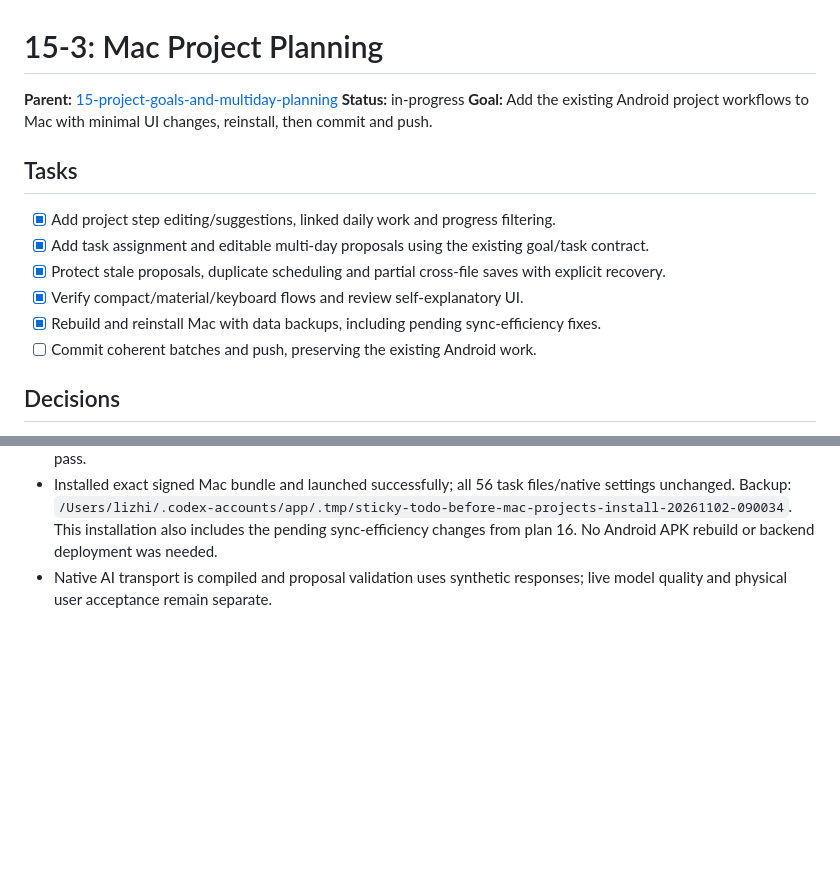
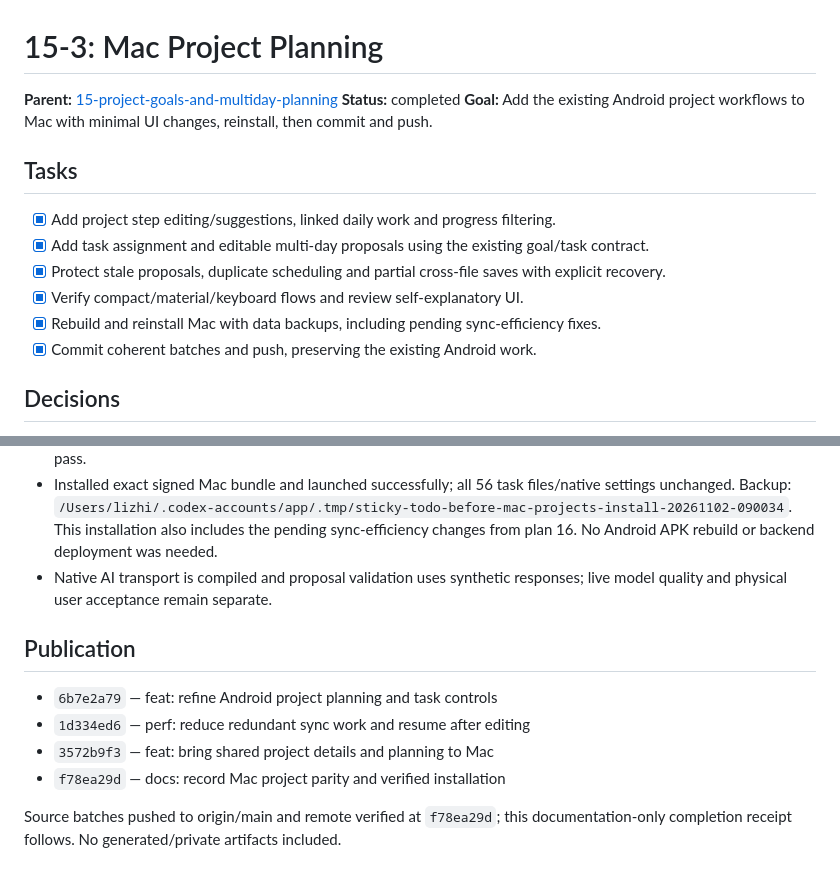
Before and after one commit to 2Mars4096/todo-sticky, a Markdown page: docs/plans/15-3-mac-project-planning.md, 2 parts joined by grey strips. Drawn GitHub-style; blank space fills up the shorter version.

Commit message:
docs: record verified Mac project delivery and publication

```diff
--- a/docs/plans/15-3-mac-project-planning.md
+++ b/docs/plans/15-3-mac-project-planning.md
@@ -1,7 +1,7 @@
 # 15-3: Mac Project Planning
 
 **Parent:** [15-project-goals-and-multiday-planning](15-project-goals-and-multiday-planning.md)
-**Status:** in-progress
+**Status:** completed
 **Goal:** Add the existing Android project workflows to Mac with minimal UI changes, reinstall, then commit and push.
 
 ## Tasks
@@ -10,7 +10,7 @@
 - [x] Protect stale proposals, duplicate scheduling and partial cross-file saves with explicit recovery.
 - [x] Verify compact/material/keyboard flows and review self-explanatory UI.
 - [x] Rebuild and reinstall Mac with data backups, including pending sync-efficiency fixes.
-- [ ] Commit coherent batches and push, preserving the existing Android work.
+- [x] Commit coherent batches and push, preserving the existing Android work.
 
 ## Decisions
 - Reuse the current Goals panel, center-page pattern, goalId/goalStepId and provider configuration. No new backend schema or second task store.
@@ -28,3 +28,12 @@
 - Checks pass: 22 Node suites, TypeScript, 40 native tests, production project workflows (including partial failure/retry), paragraph editing and materials/promotion. Existing Android formatting/analyzer and 100 tests also pass.
 - Installed exact signed Mac bundle and launched successfully; all 56 task files/native settings unchanged. Backup: `/Users/lizhi/.codex-accounts/app/.tmp/sticky-todo-before-mac-projects-install-20261102-090034`. This installation also includes the pending sync-efficiency changes from plan 16. No Android APK rebuild or backend deployment was needed.
 - Native AI transport is compiled and proposal validation uses synthetic responses; live model quality and physical user acceptance remain separate.
+
+## Publication
+
+- `6b7e2a79` — feat: refine Android project planning and task controls
+- `1d334ed6` — perf: reduce redundant sync work and resume after editing
+- `3572b9f3` — feat: bring shared project details and planning to Mac
+- `f78ea29d` — docs: record Mac project parity and verified installation
+
+Source batches pushed to origin/main and remote verified at `f78ea29d`; this documentation-only completion receipt follows. No generated/private artifacts included.
```
Also changed, not shown: docs/changelog.md (+1 -1 lines), docs/todo.md (+1 -1 lines).
